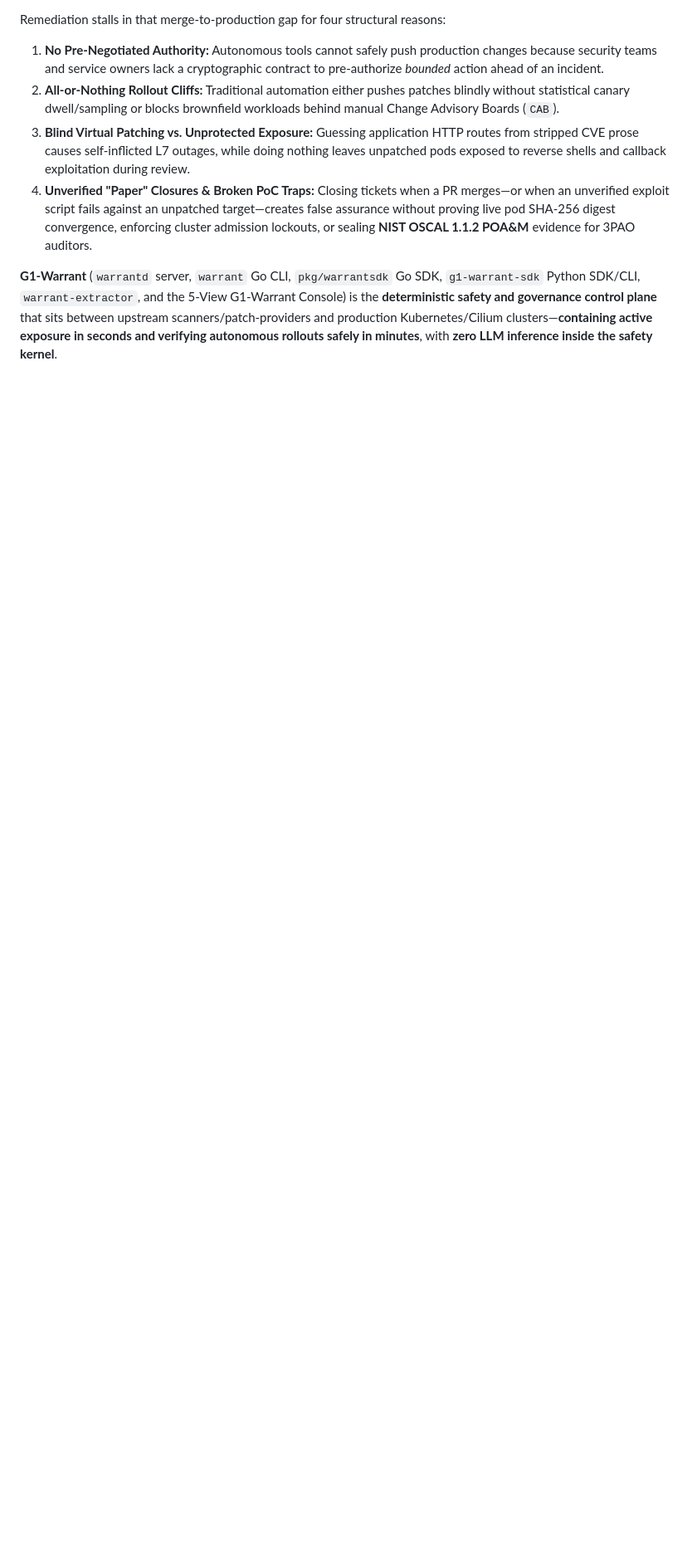
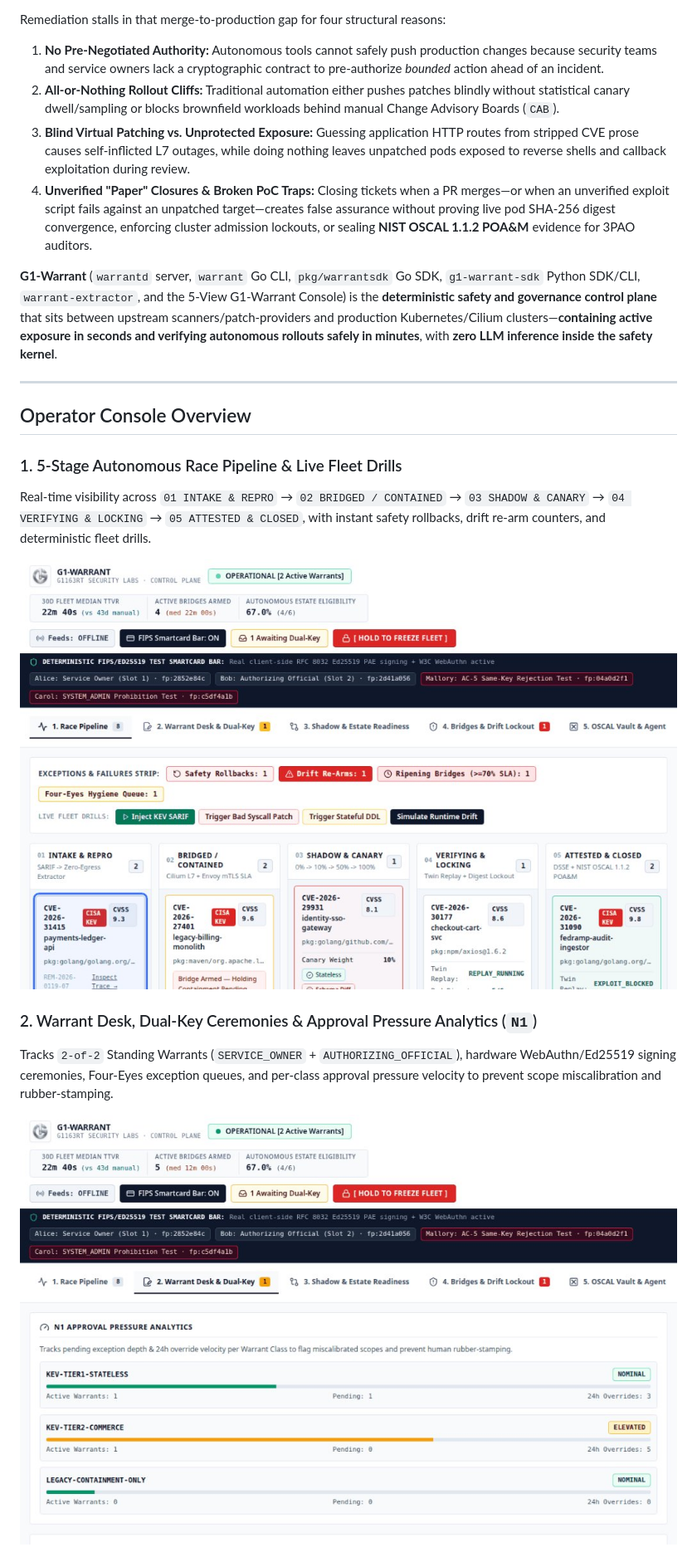
Before and after one commit to cgilbert61/G1-Warrant, a Markdown page: README.md, the part around one of its changes. Shown at 83% size. GitHub-like rendering; pictures changed too: docs/assets/screenshots/01-race-pipeline.jpg (added), docs/assets/screenshots/02-warrant-desk.jpg (added); blank space fills up the shorter version.

Commit message:
docs(readme): add G1-Warrant Operator Console screenshots after system description

```diff
--- a/README.md
+++ b/README.md
@@ -33,3 +33,18 @@ Remediation stalls in that merge-to-production gap for four structural reasons:
 4. **Unverified "Paper" Closures & Broken PoC Traps:** Closing tickets when a PR merges—or when an unverified exploit script fails against an unpatched target—creates false assurance without proving live pod SHA-256 digest convergence, enforcing cluster admission lockouts, or sealing **NIST OSCAL 1.1.2 POA&M** evidence for 3PAO auditors.
 
 **G1-Warrant** (`warrantd` server, `warrant` Go CLI, `pkg/warrantsdk` Go SDK, `g1-warrant-sdk` Python SDK/CLI, `warrant-extractor`, and the 5-View G1-Warrant Console) is the **deterministic safety and governance control plane** that sits between upstream scanners/patch-providers and production Kubernetes/Cilium clusters—**containing active exposure in seconds and verifying autonomous rollouts safely in minutes**, with **zero LLM inference inside the safety kernel**.
+
+---
+
+## Operator Console Overview
+
+### 1. 5-Stage Autonomous Race Pipeline & Live Fleet Drills
+Real-time visibility across `01 INTAKE & REPRO` → `02 BRIDGED / CONTAINED` → `03 SHADOW & CANARY` → `04 VERIFYING & LOCKING` → `05 ATTESTED & CLOSED`, with instant safety rollbacks, drift re-arm counters, and deterministic fleet drills.
+
+![G1-Warrant Race Pipeline](docs/assets/screenshots/01-race-pipeline.jpg)
+
+### 2. Warrant Desk, Dual-Key Ceremonies & Approval Pressure Analytics (`N1`)
+Tracks `2-of-2` Standing Warrants (`SERVICE_OWNER` + `AUTHORIZING_OFFICIAL`), hardware WebAuthn/Ed25519 signing ceremonies, Four-Eyes exception queues, and per-class approval pressure velocity to prevent scope miscalibration and rubber-stamping.
+
+![G1-Warrant Warrant Desk and Approval Pressure](docs/assets/screenshots/02-warrant-desk.jpg)
+
```
Also changed, not shown: other parts of README.md (+9 -0 lines), docs/assets/screenshots/04-bridges-drift-lockout.jpg (added), docs/assets/screenshots/05-oscal-vault-ledger.jpg (added).
